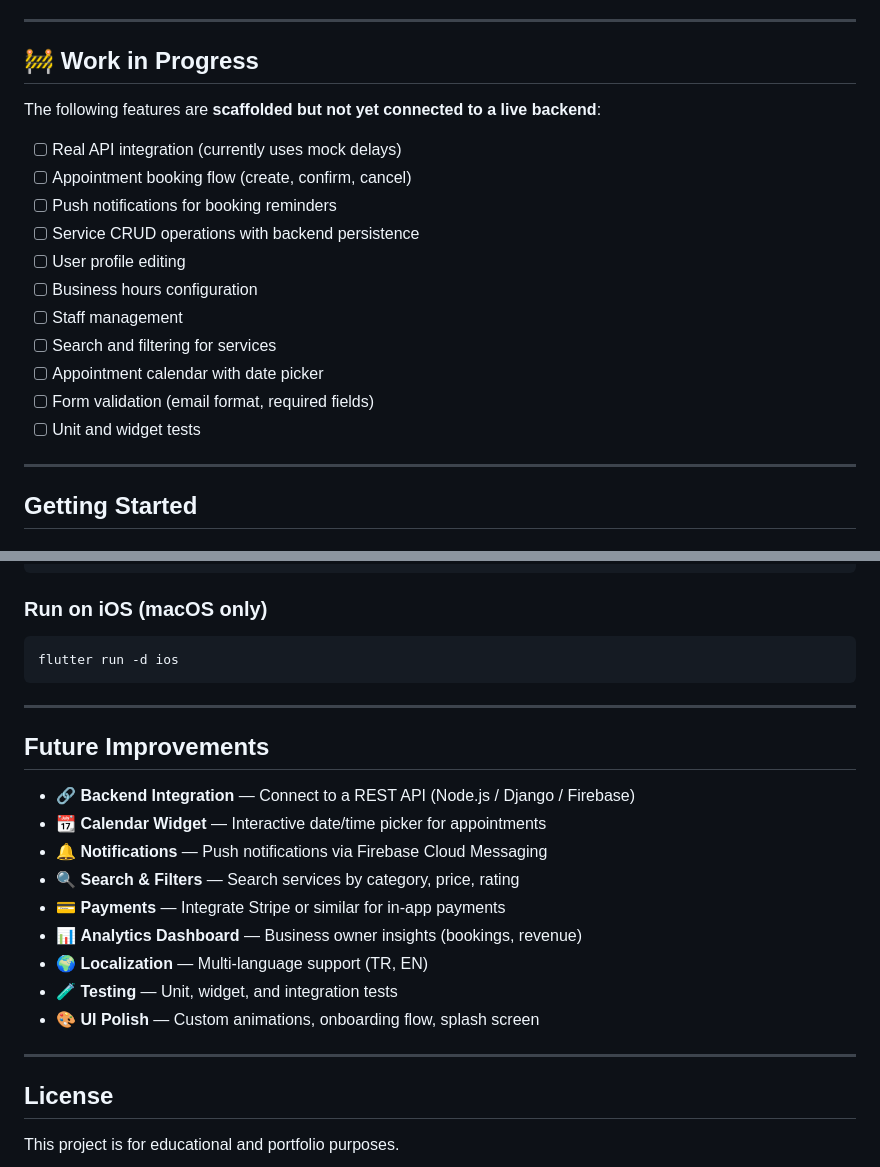
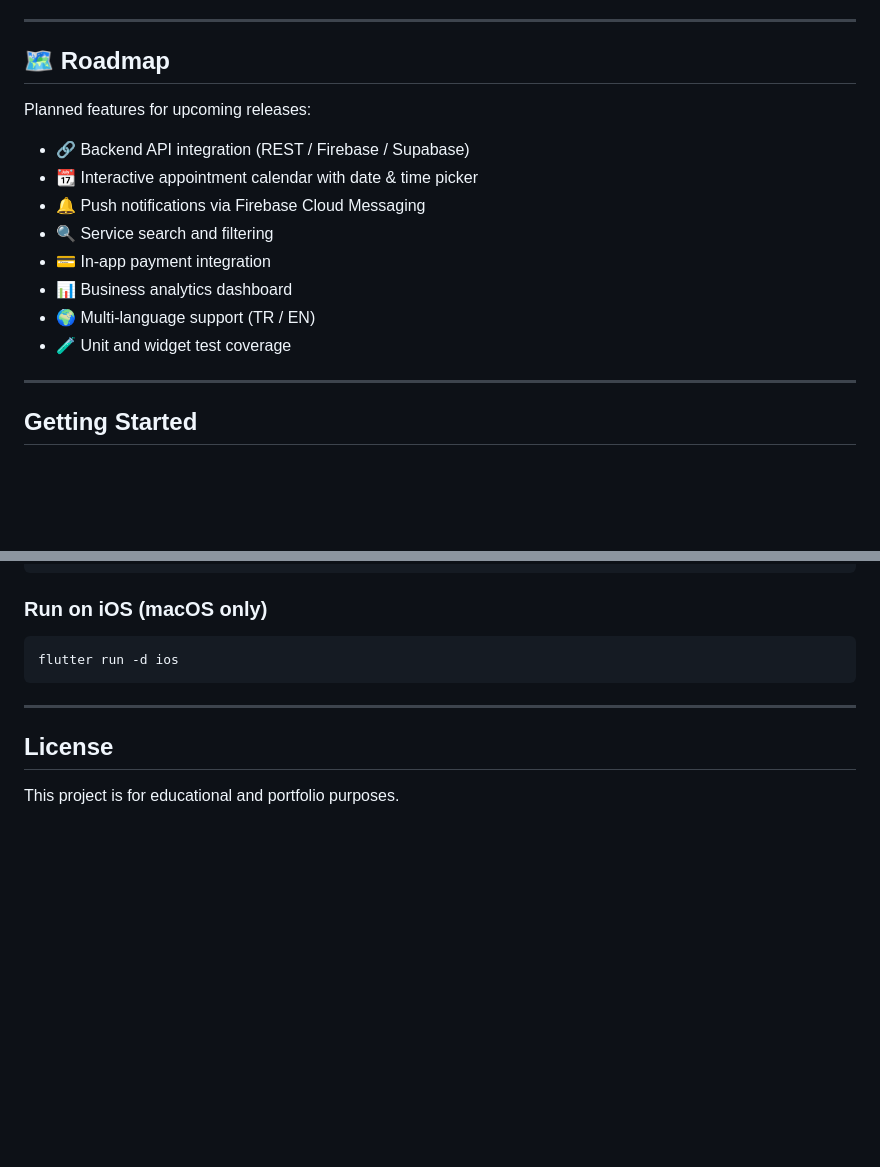
Before and after one commit to dogukantoprak/randevu-app, a Markdown page: README.md, 2 parts joined by grey strips. Drawn GitHub-style; blank space fills up the shorter version.

Commit message:
docs: polish README, replace WIP with roadmap, add real GitHub URL

```diff
--- a/README.md
+++ b/README.md
@@ -105,21 +105,18 @@ lib/
 
 ---
 
-## 🚧 Work in Progress
+## 🗺️ Roadmap
 
-The following features are **scaffolded but not yet connected to a live backend**:
+Planned features for upcoming releases:
 
-- [ ] Real API integration (currently uses mock delays)
-- [ ] Appointment booking flow (create, confirm, cancel)
-- [ ] Push notifications for booking reminders
-- [ ] Service CRUD operations with backend persistence
-- [ ] User profile editing
-- [ ] Business hours configuration
-- [ ] Staff management
-- [ ] Search and filtering for services
-- [ ] Appointment calendar with date picker
-- [ ] Form validation (email format, required fields)
-- [ ] Unit and widget tests
+- 🔗 Backend API integration (REST / Firebase / Supabase)
+- 📆 Interactive appointment calendar with date & time picker
+- 🔔 Push notifications via Firebase Cloud Messaging
+- 🔍 Service search and filtering
+- 💳 In-app payment integration
+- 📊 Business analytics dashboard
+- 🌍 Multi-language support (TR / EN)
+- 🧪 Unit and widget test coverage
 
 ---
 
@@ -166,20 +163,6 @@ flutter run -d ios
 
 ---
 
-## Future Improvements
-
-- 🔗 **Backend Integration** — Connect to a REST API (Node.js / Django / Firebase)
-- 📆 **Calendar Widget** — Interactive date/time picker for appointments
-- 🔔 **Notifications** — Push notifications via Firebase Cloud Messaging
-- 🔍 **Search & Filters** — Search services by category, price, rating
-- 💳 **Payments** — Integrate Stripe or similar for in-app payments
-- 📊 **Analytics Dashboard** — Business owner insights (bookings, revenue)
-- 🌍 **Localization** — Multi-language support (TR, EN)
-- 🧪 **Testing** — Unit, widget, and integration tests
-- 🎨 **UI Polish** — Custom animations, onboarding flow, splash screen
-
----
-
 ## License
 
 This project is for educational and portfolio purposes.
```
Also changed, not shown: other parts of README.md (+1 -1 lines).
